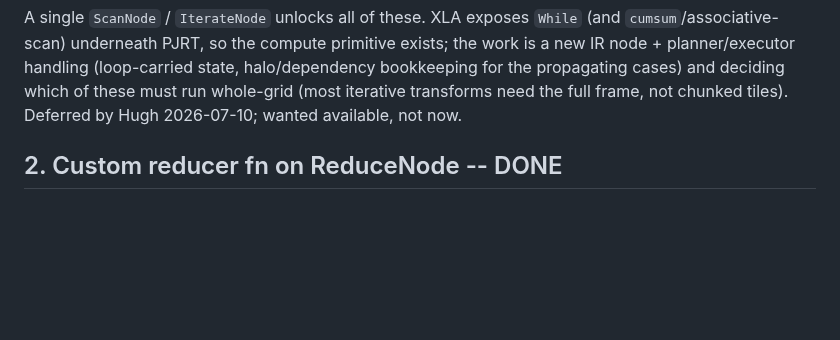
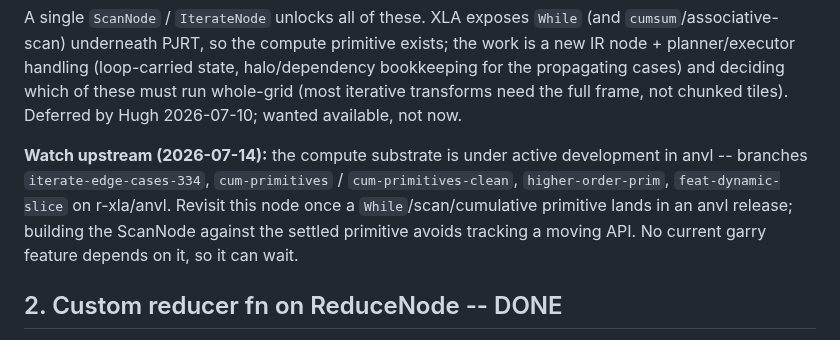
Before and after one commit to belian-earth/garry, a Markdown page: design/ir-extensions-todo.md, the part around the change. Rendered like a GitHub page; blank space fills up the shorter version.

Commit message:
Reference: watch anvl iterate/scan branches for the Scan node
The deferred Scan/Iterate IR node (flood fill, connected components, distance
transforms) sits on anvl's While/scan primitives, which are under active
development upstream (iterate-edge-cases-334, cum-primitives, higher-order-prim).
Note them as the trigger to revisit.

```diff
--- a/design/ir-extensions-todo.md
+++ b/design/ir-extensions-todo.md
@@ -22,6 +22,13 @@ exists; the work is a new IR node + planner/executor handling (loop-carried
 state, halo/dependency bookkeeping for the propagating cases) and deciding which
 of these must run whole-grid (most iterative transforms need the full frame, not
 chunked tiles). Deferred by Hugh 2026-07-10; wanted available, not now.
+
+**Watch upstream (2026-07-14):** the compute substrate is under active
+development in anvl -- branches `iterate-edge-cases-334`, `cum-primitives` /
+`cum-primitives-clean`, `higher-order-prim`, `feat-dynamic-slice` on
+r-xla/anvl. Revisit this node once a `While`/scan/cumulative primitive lands in
+an anvl release; building the ScanNode against the settled primitive avoids
+tracking a moving API. No current garry feature depends on it, so it can wait.
 
 ## 2. Custom reducer fn on ReduceNode -- DONE
 
```
